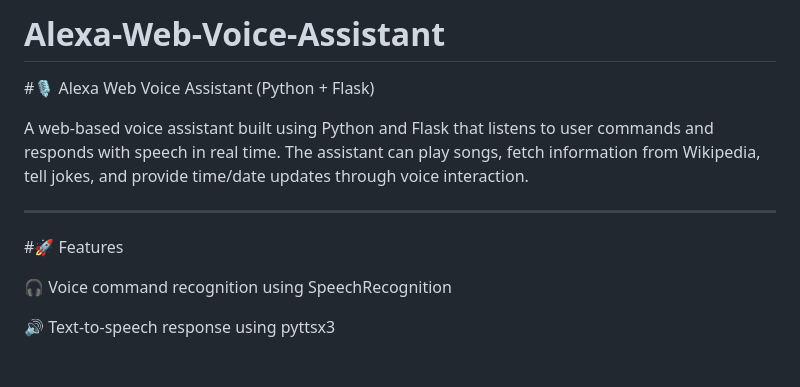
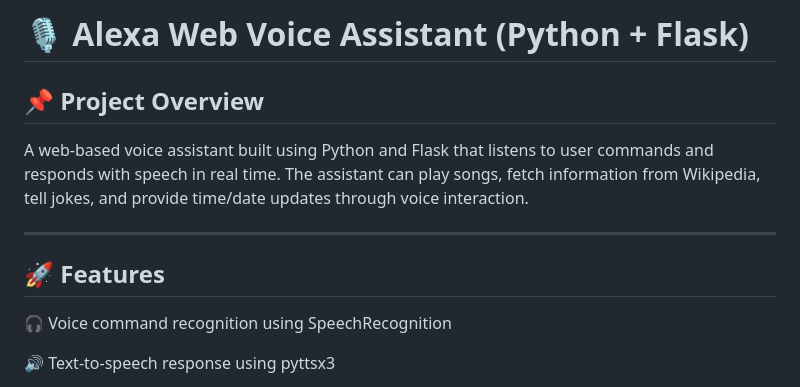
Before and after one commit to bharathkumar7492/Alexa-Web-Voice-Assistant, a Markdown page: README.md, the part around one of its changes. Drawn GitHub-style.

Commit message:
Revise README for improved clarity and organization
Updated README.md to enhance formatting and structure.

```diff
--- a/README.md
+++ b/README.md
@@ -1,12 +1,12 @@
-# Alexa-Web-Voice-Assistant
+# 🎙️ Alexa Web Voice Assistant (Python + Flask)
 
-#🎙️ Alexa Web Voice Assistant (Python + Flask)
+## 📌 Project Overview
 
 A web-based voice assistant built using Python and Flask that listens to user commands and responds with speech in real time. The assistant can play songs, fetch information from Wikipedia, tell jokes, and provide time/date updates through voice interaction.
 
 -----------------------------------------------------------------------------------------------------------------------------------------------------------------------------
 
-#🚀 Features
+## 🚀 Features
 
 🎧 Voice command recognition using SpeechRecognition
 
```
Also changed, not shown: other parts of README.md (+35 -33 lines).
